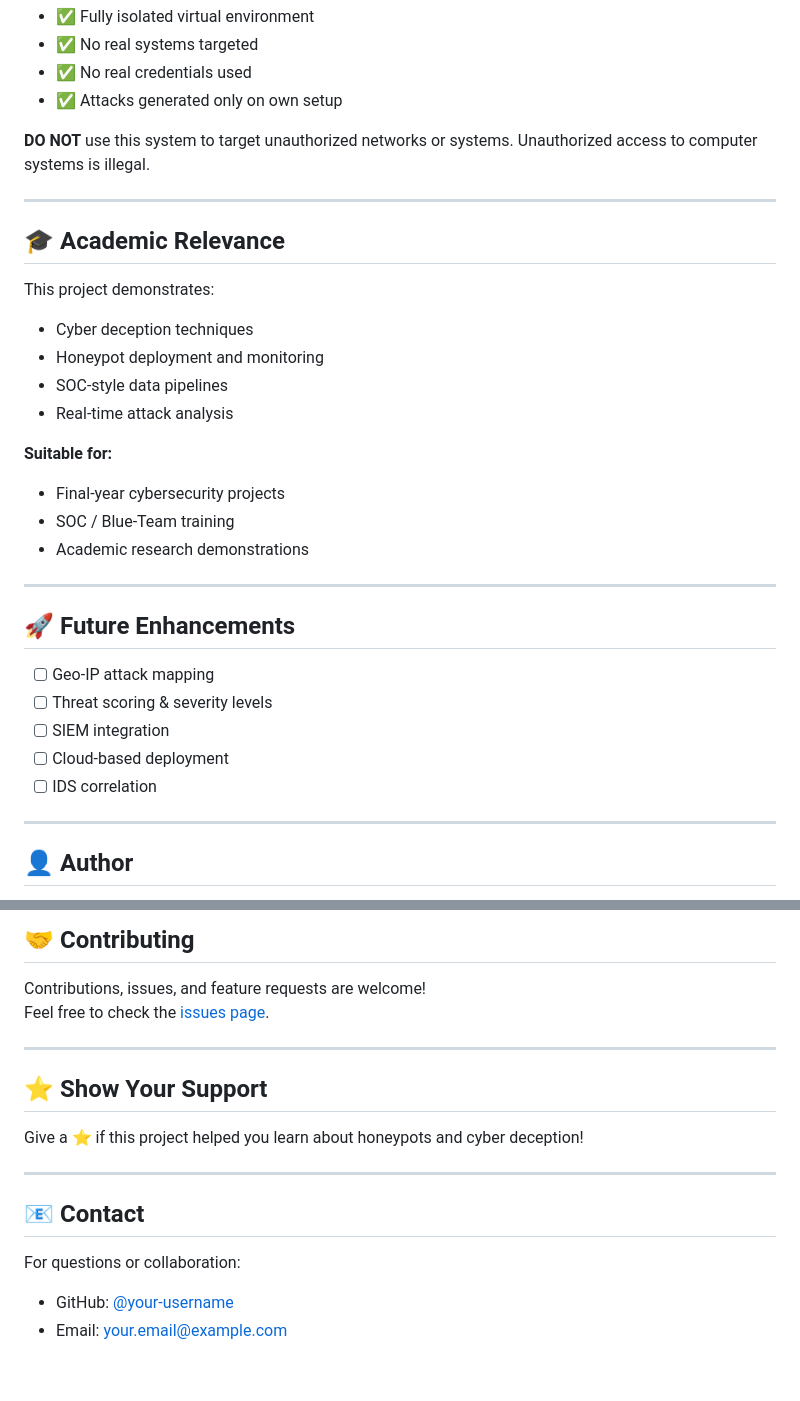
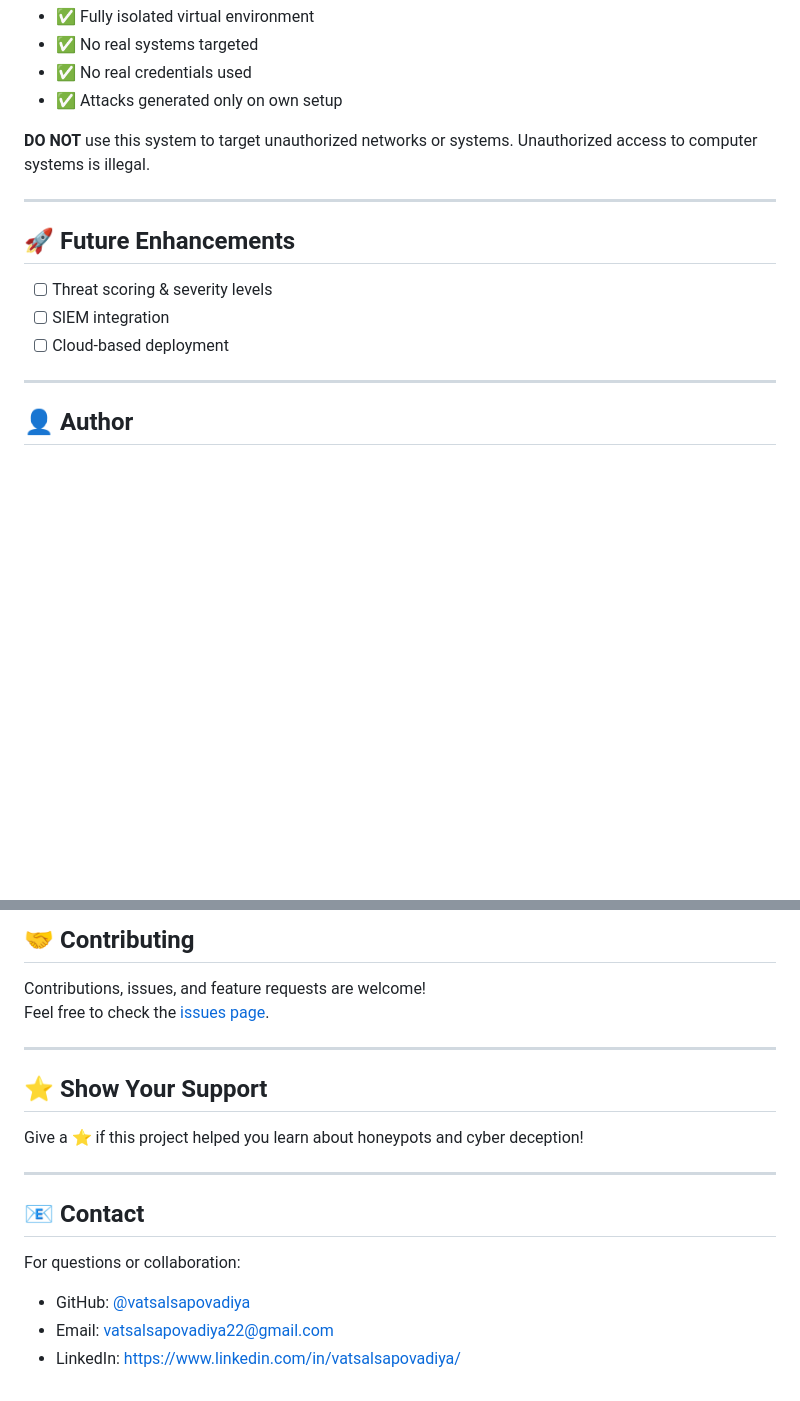
Before and after one commit to vatsalsapovadiya/honeypot-deception-system, a Markdown page: README.md, 2 parts joined by grey strips. Drawn GitHub-style; blank space fills up the shorter version.

Commit message:
Update README with new contact details and remove section
Removed academic relevance section and updated contact information.

```diff
--- a/README.md
+++ b/README.md
@@ -235,29 +235,11 @@ Screenshots demonstrating the system are available in the `/screenshots` directo
 
 ---
 
-## 🎓 Academic Relevance
-
-This project demonstrates:
-
-- Cyber deception techniques
-- Honeypot deployment and monitoring
-- SOC-style data pipelines
-- Real-time attack analysis
-
-**Suitable for:**
-- Final-year cybersecurity projects
-- SOC / Blue-Team training
-- Academic research demonstrations
-
----
-
 ## 🚀 Future Enhancements
 
-- [ ] Geo-IP attack mapping
 - [ ] Threat scoring & severity levels
 - [ ] SIEM integration
 - [ ] Cloud-based deployment
-- [ ] IDS correlation
 
 ---
 
@@ -291,5 +273,6 @@ Give a ⭐ if this project helped you learn about honeypots and cyber deception!
 ## 📧 Contact
 
 For questions or collaboration:
-- GitHub: [@your-username](https://github.com/your-username)
-- Email: your.email@example.com
+- GitHub: [@vatsalsapovadiya](https://github.com/vatsalsapovadiya)
+- Email: vatsalsapovadiya22@gmail.com
+- LinkedIn: https://www.linkedin.com/in/vatsalsapovadiya/
```
Also changed, not shown: other parts of README.md (+1 -1 lines).
